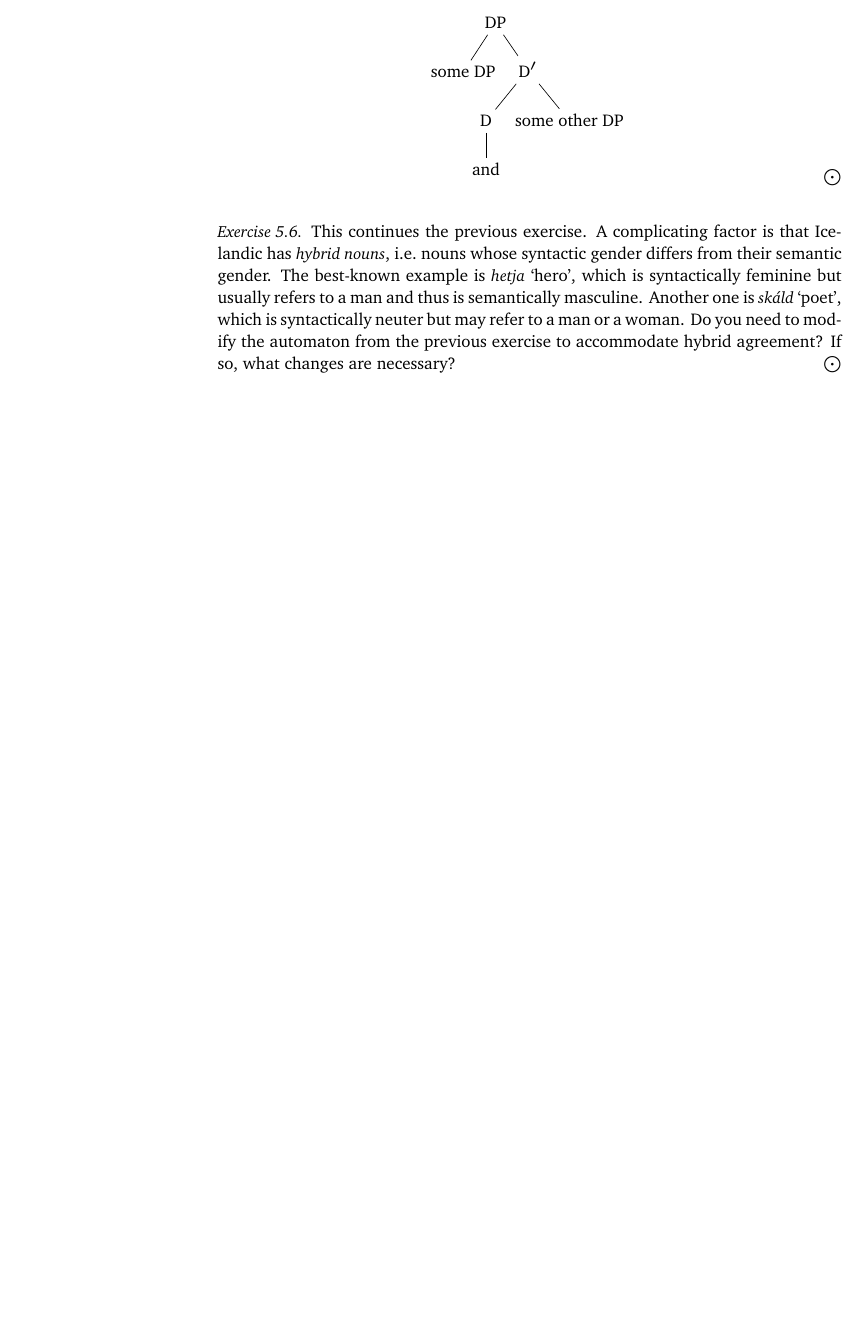
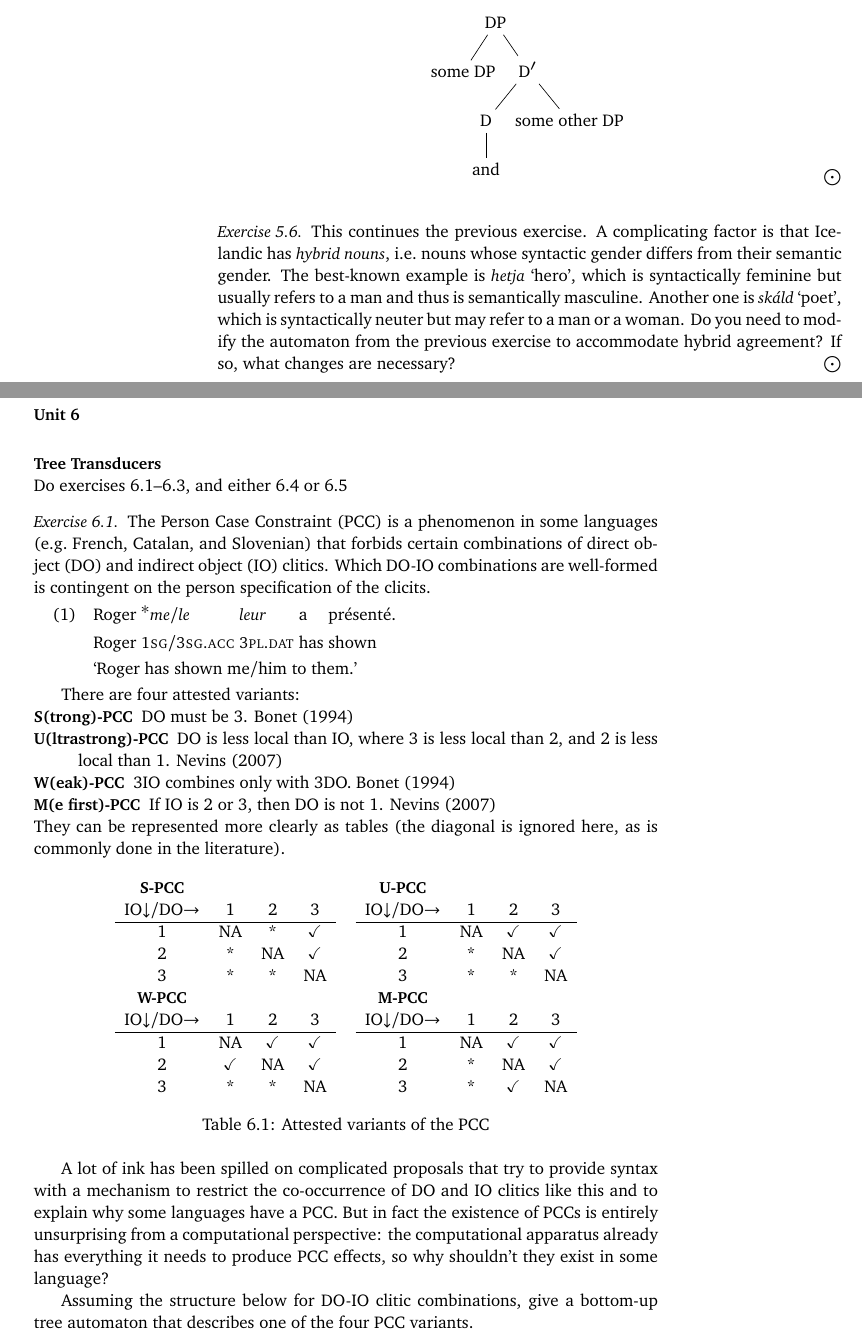
Before and after one commit to StonyBrook-Lin628-S17/main, a LaTeX thesis (main.tex, which reads tex/transducers.tex): part of page 25 of 26 before the commit and two parts of pages 25 and 26 of 30 after it, the two joined at a grey line, cut so that both start at the same text, the shorter picture padded with empty space. Compiled offline with LaTeX, dvips and Ghostscript; TikZ figures are drawn from their code, not taken from saved files.

Commit message:
add transducer section

```diff
--- /dev/null
+++ b/tex/transducers.tex
@@ -0,0 +1,70 @@
+\chapter{Tree Transducers}
+\label{cha:transducers}
+
+Do exercises 6.1--6.3, and either 6.4 or 6.5
+
+\begin{exercise}
+    The Person Case Constraint (PCC) is a phenomenon in some languages (e.g.\ French, Catalan, and Slovenian) that forbids certain combinations of direct object (DO) and indirect object (IO) clitics.
+    Which DO-IO combinations are well-formed is contingent on the person specification of the clicits.
+
+    \begin{exe}
+        \ex     {\gll   Roger $^*$\emph{me}\slash \emph{le} \emph{leur} a présenté.\\
+                        Roger \textsc{1sg}\slash  \textsc{3sg.acc} \textsc{3pl.dat} has shown\\
+                 \glt  `Roger has shown me\slash him to them.'}
+    \end{exe}
+
+    There are four attested variants:
+    %
+    \begin{description}
+        \item[S(trong)-PCC] DO must be 3. \cite{Bonet94}
+        \item[U(ltrastrong)-PCC] DO is less local than IO, where 3 is less local than 2, and 2 is less local than 1. \cite{Nevins07}
+        \item[W(eak)-PCC] 3IO combines only with 3DO. \cite{Bonet94}
+        \item[M(e first)-PCC] If IO is 2 or 3, then DO is not 1. \cite{Nevins07}
+    \end{description}
+    %
+    They can be represented more clearly as tables (the diagonal is ignored here, as is commonly done in the literature).
+
+    \begin{table}[tbh]
+    \centering
+    \begin{tabular}{cc}
+        \begin{tabular}{cccc}
+            \textbf{S-PCC}\\
+            IO$\downarrow$/DO$\rightarrow$ & 1 & 2 & 3\\\hline
+            1 & NA & * & $\checkmark$ \\
+            2 & * & NA & $\checkmark$ \\
+            3 & * & * & NA\\
+        \end{tabular}
+        &
+        \begin{tabular}{cccc}
+            \textbf{U-PCC}\\
+            IO$\downarrow$/DO$\rightarrow$ & 1 & 2 & 3\\\hline
+            1 & NA & $\checkmark$ & $\checkmark$ \\
+            2 & * & NA & $\checkmark$ \\
+            3 & * & * & NA\\
+        \end{tabular}
+        \\[12pt]
+        \begin{tabular}{cccc}
+            \textbf{W-PCC}\\
+            IO$\downarrow$/DO$\rightarrow$ & 1 & 2 & 3\\\hline
+            1 & NA & $\checkmark$ & $\checkmark$ \\
+            2 & $\checkmark$ & NA & $\checkmark$ \\
+            3 & * & * & NA\\
+        \end{tabular}
+        &
+        \begin{tabular}{cccc}
+            \textbf{M-PCC}\\
+            IO$\downarrow$/DO$\rightarrow$ & 1 & 2 & 3\\\hline
+            1 & NA & $\checkmark$ & $\checkmark$ \\
+            2 & * & NA & $\checkmark$ \\
+            3 & * & $\checkmark$ & NA\\
+        \end{tabular}
+    \end{tabular}
+    \caption{Attested variants of the PCC}
+    \end{table}
+
+    A lot of ink has been spilled on complicated proposals that try to provide syntax with a mechanism to restrict the co-occurrence of DO and IO clitics like this and to explain why some languages have a PCC.
+    But in fact the existence of PCCs is entirely unsurprising from a computational perspective: the computational apparatus already has everything it needs to produce PCC effects, so why shouldn't they exist in some language?
+
+    Assuming the structure below for DO-IO clitic combinations, give a bottom-up tree automaton that describes one of the four PCC variants.
+    %
+    \begin{center}
@@ -0,0 +80 @@
+    \end{center}
```
Also changed, not shown: main.tex (+1 -0 lines), pdf/6_transducers.pdf (added), tex/transducers.tex (76 more changed lines).
